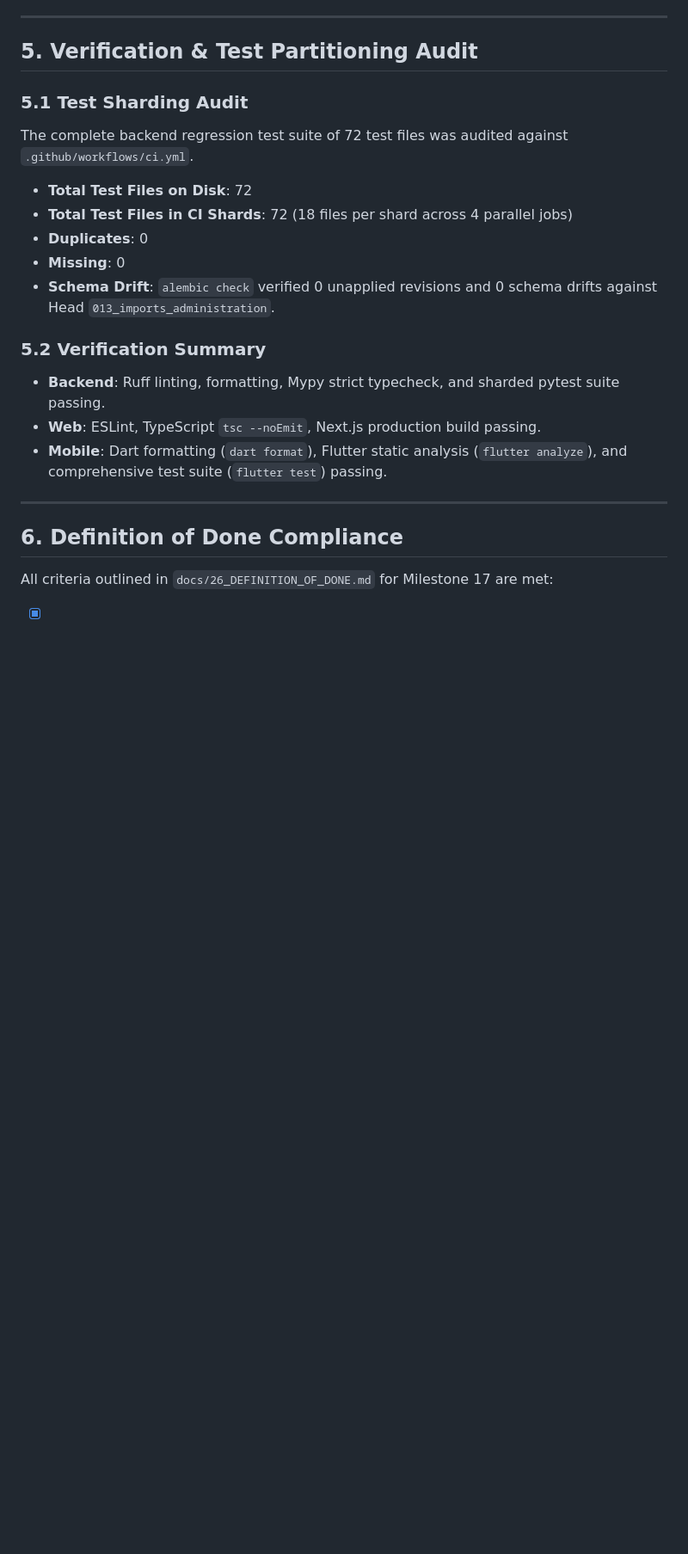
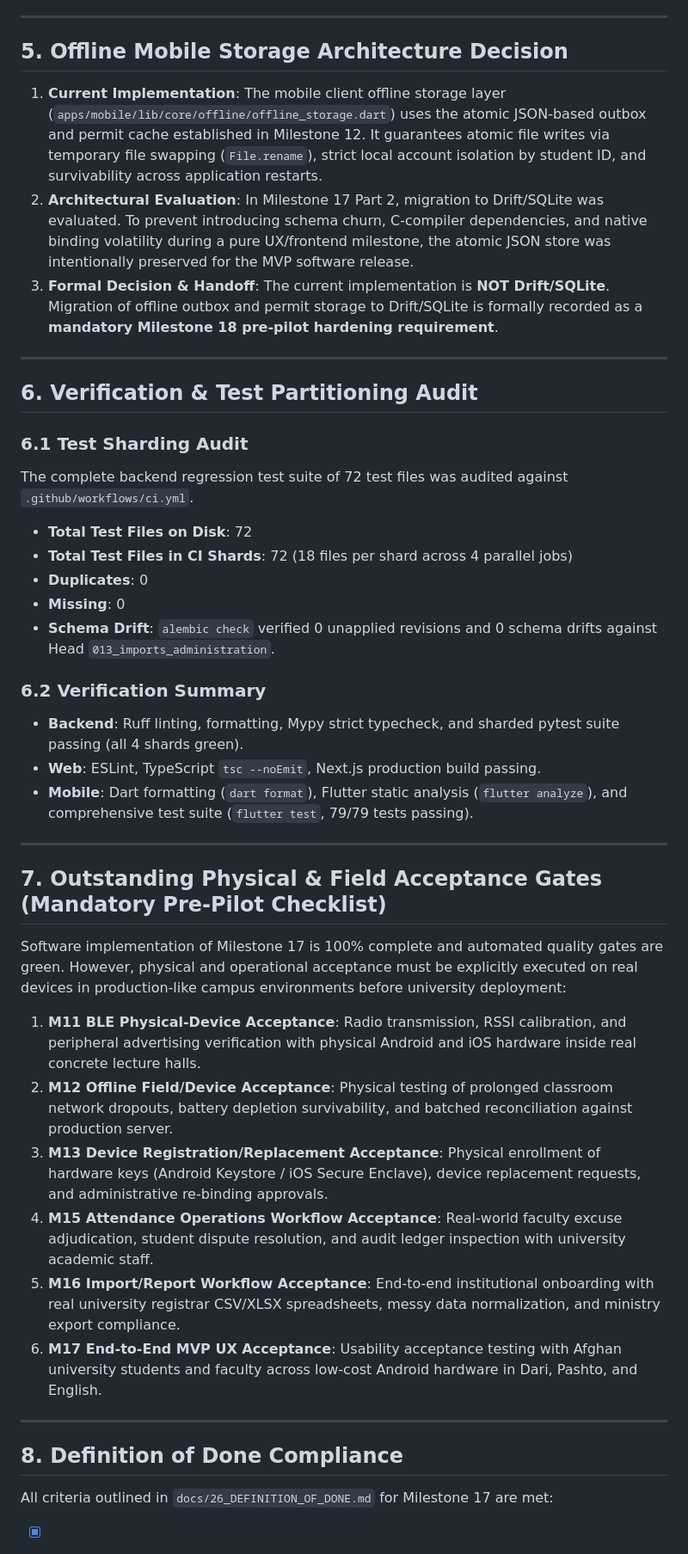
Before and after one commit to ihsanlemar-blip/UniversityAttendaceSystem, a Markdown page: docs/55_MILESTONE_17_COMPLETE_MVP_USER_EXPERIENCE.md, the part around one of its changes. Shown at 86% size. Drawn GitHub-style; blank space fills up the shorter version.

Commit message:
docs(m17): document offline JSON storage decision, record 6 pending manual gates, and clarify auth wording

```diff
--- a/docs/55_MILESTONE_17_COMPLETE_MVP_USER_EXPERIENCE.md
+++ b/docs/55_MILESTONE_17_COMPLETE_MVP_USER_EXPERIENCE.md
@@ -91,9 +91,17 @@ All Dari and Pashto translations adhere strictly to Afghan higher education stan
 
 ---
 
-## 5. Verification & Test Partitioning Audit
+## 5. Offline Mobile Storage Architecture Decision
 
-### 5.1 Test Sharding Audit
+1. **Current Implementation**: The mobile client offline storage layer (`apps/mobile/lib/core/offline/offline_storage.dart`) uses the atomic JSON-based outbox and permit cache established in Milestone 12. It guarantees atomic file writes via temporary file swapping (`File.rename`), strict local account isolation by student ID, and survivability across application restarts.
+2. **Architectural Evaluation**: In Milestone 17 Part 2, migration to Drift/SQLite was evaluated. To prevent introducing schema churn, C-compiler dependencies, and native binding volatility during a pure UX/frontend milestone, the atomic JSON store was intentionally preserved for the MVP software release.
+3. **Formal Decision & Handoff**: The current implementation is **NOT Drift/SQLite**. Migration of offline outbox and permit storage to Drift/SQLite is formally recorded as a **mandatory Milestone 18 pre-pilot hardening requirement**.
+
+---
+
+## 6. Verification & Test Partitioning Audit
+
+### 6.1 Test Sharding Audit
 The complete backend regression test suite of 72 test files was audited against `.github/workflows/ci.yml`.
 - **Total Test Files on Disk**: 72
 - **Total Test Files in CI Shards**: 72 (18 files per shard across 4 parallel jobs)
@@ -101,14 +109,27 @@ The complete backend regression test suite of 72 test files was audited against
 - **Missing**: 0
 - **Schema Drift**: `alembic check` verified 0 unapplied revisions and 0 schema drifts against Head `013_imports_administration`.
 
-### 5.2 Verification Summary
-- **Backend**: Ruff linting, formatting, Mypy strict typecheck, and sharded pytest suite passing.
+### 6.2 Verification Summary
+- **Backend**: Ruff linting, formatting, Mypy strict typecheck, and sharded pytest suite passing (all 4 shards green).
 - **Web**: ESLint, TypeScript `tsc --noEmit`, Next.js production build passing.
-- **Mobile**: Dart formatting (`dart format`), Flutter static analysis (`flutter analyze`), and comprehensive test suite (`flutter test`) passing.
+- **Mobile**: Dart formatting (`dart format`), Flutter static analysis (`flutter analyze`), and comprehensive test suite (`flutter test`, 79/79 tests passing).
 
 ---
 
-## 6. Definition of Done Compliance
+## 7. Outstanding Physical & Field Acceptance Gates (Mandatory Pre-Pilot Checklist)
+
+Software implementation of Milestone 17 is 100% complete and automated quality gates are green. However, physical and operational acceptance must be explicitly executed on real devices in production-like campus environments before university deployment:
+
+1. **M11 BLE Physical-Device Acceptance**: Radio transmission, RSSI calibration, and peripheral advertising verification with physical Android and iOS hardware inside real concrete lecture halls.
+2. **M12 Offline Field/Device Acceptance**: Physical testing of prolonged classroom network dropouts, battery depletion survivability, and batched reconciliation against production server.
+3. **M13 Device Registration/Replacement Acceptance**: Physical enrollment of hardware keys (Android Keystore / iOS Secure Enclave), device replacement requests, and administrative re-binding approvals.
+4. **M15 Attendance Operations Workflow Acceptance**: Real-world faculty excuse adjudication, student dispute resolution, and audit ledger inspection with university academic staff.
+5. **M16 Import/Report Workflow Acceptance**: End-to-end institutional onboarding with real university registrar CSV/XLSX spreadsheets, messy data normalization, and ministry export compliance.
+6. **M17 End-to-End MVP UX Acceptance**: Usability acceptance testing with Afghan university students and faculty across low-cost Android hardware in Dari, Pashto, and English.
+
+---
+
+## 8. Definition of Done Compliance
 
 All criteria outlined in `docs/26_DEFINITION_OF_DONE.md` for Milestone 17 are met:
 - [x] Zero architecture deviation without ADR.
```
Also changed, not shown: other parts of docs/55_MILESTONE_17_COMPLETE_MVP_USER_EXPERIENCE.md (+3 -2 lines), docs/56_NEXT_IMPLEMENTATION_TASK.md (+12 -4 lines), docs/MILESTONE_17_MANIFEST.md (+18 -2 lines).
